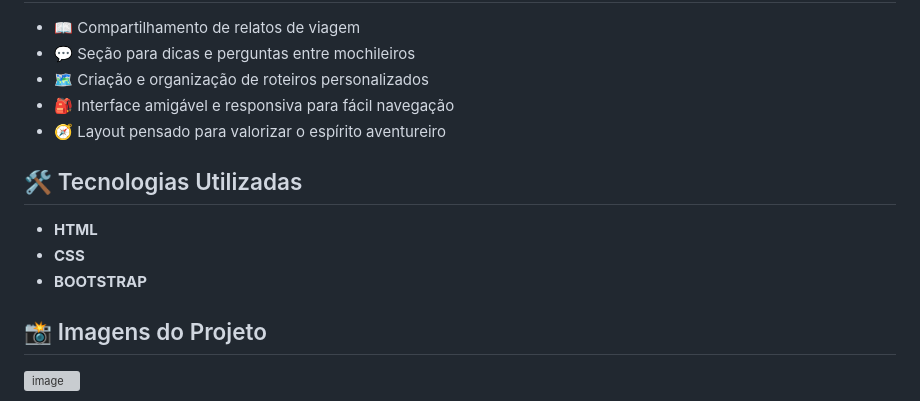
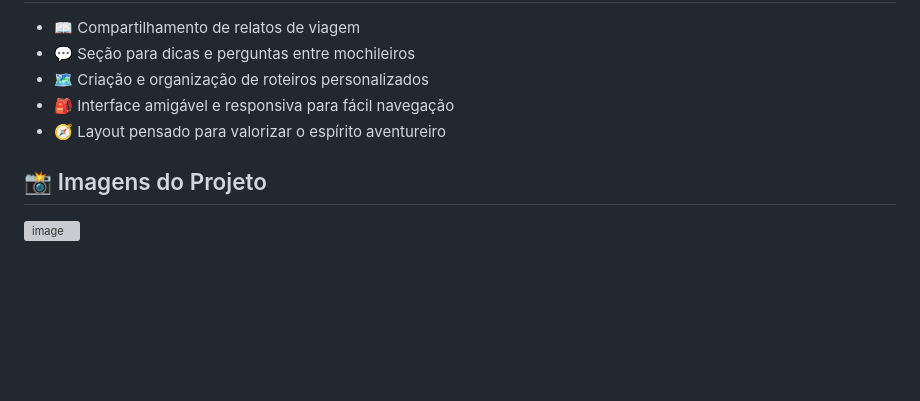
Before and after one commit to TiagoGrizzo/PI-Route-Books, a Markdown page: README.md, the part around the change. GitHub-like rendering; blank space fills up the shorter version; grey boxes are pictures that could not be loaded.

Commit message:
Removendo as tecnologias utilizadas

```diff
--- a/README.md
+++ b/README.md
@@ -290,13 +290,6 @@ HOME TOUR. Disponível em: [https://hometour.com.br/](https://hometour.com.br/)
 - 🧭 Layout pensado para valorizar o espírito aventureiro
 
 
-## 🛠️ Tecnologias Utilizadas
-
-- **HTML**
-- **CSS**
-- **BOOTSTRAP**
-
-
 ## 📸 Imagens do Projeto
 
 ![image](https://github.com/user-attachments/assets/d2f13507-4625-4493-af23-89d414f8ab60)
```
